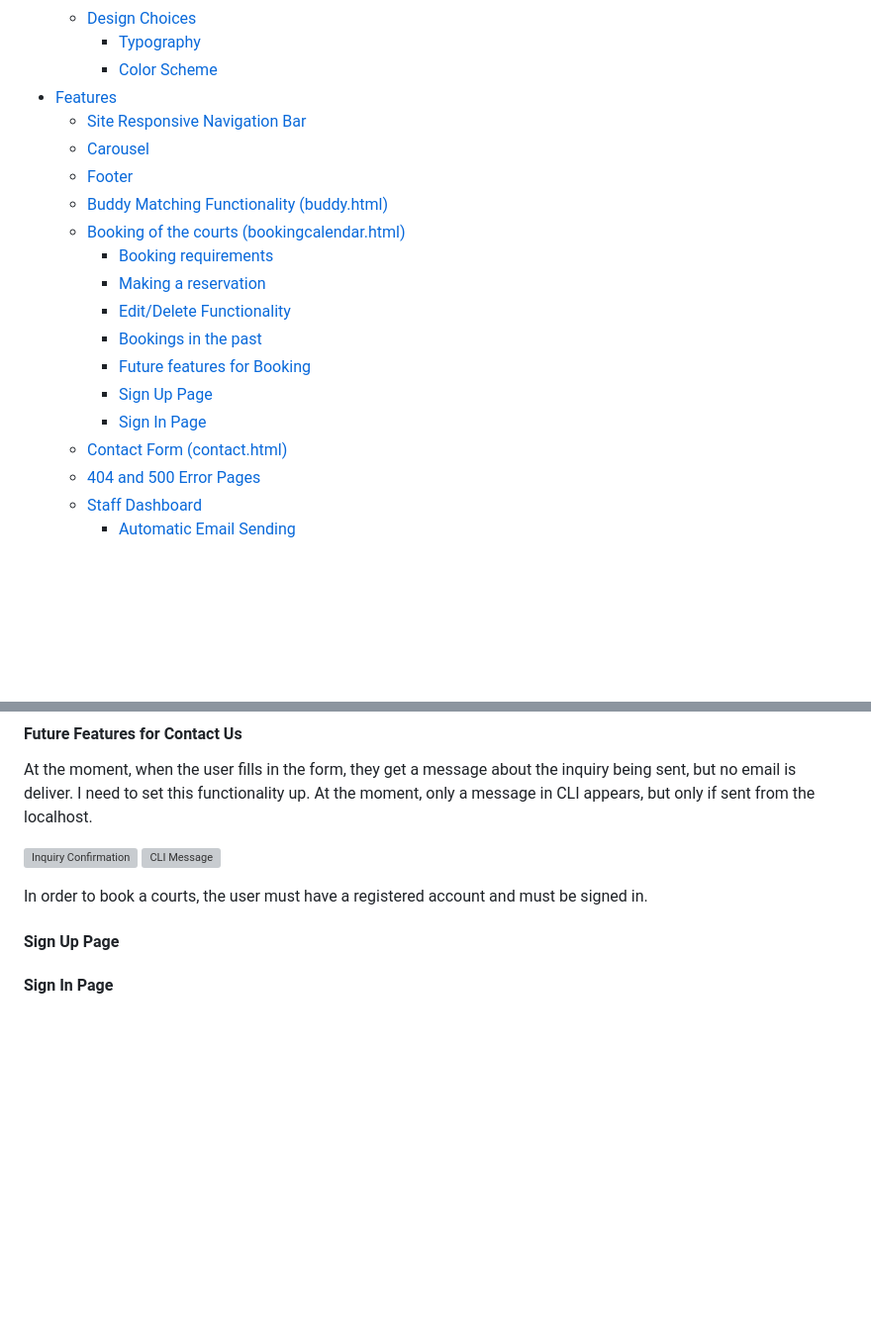
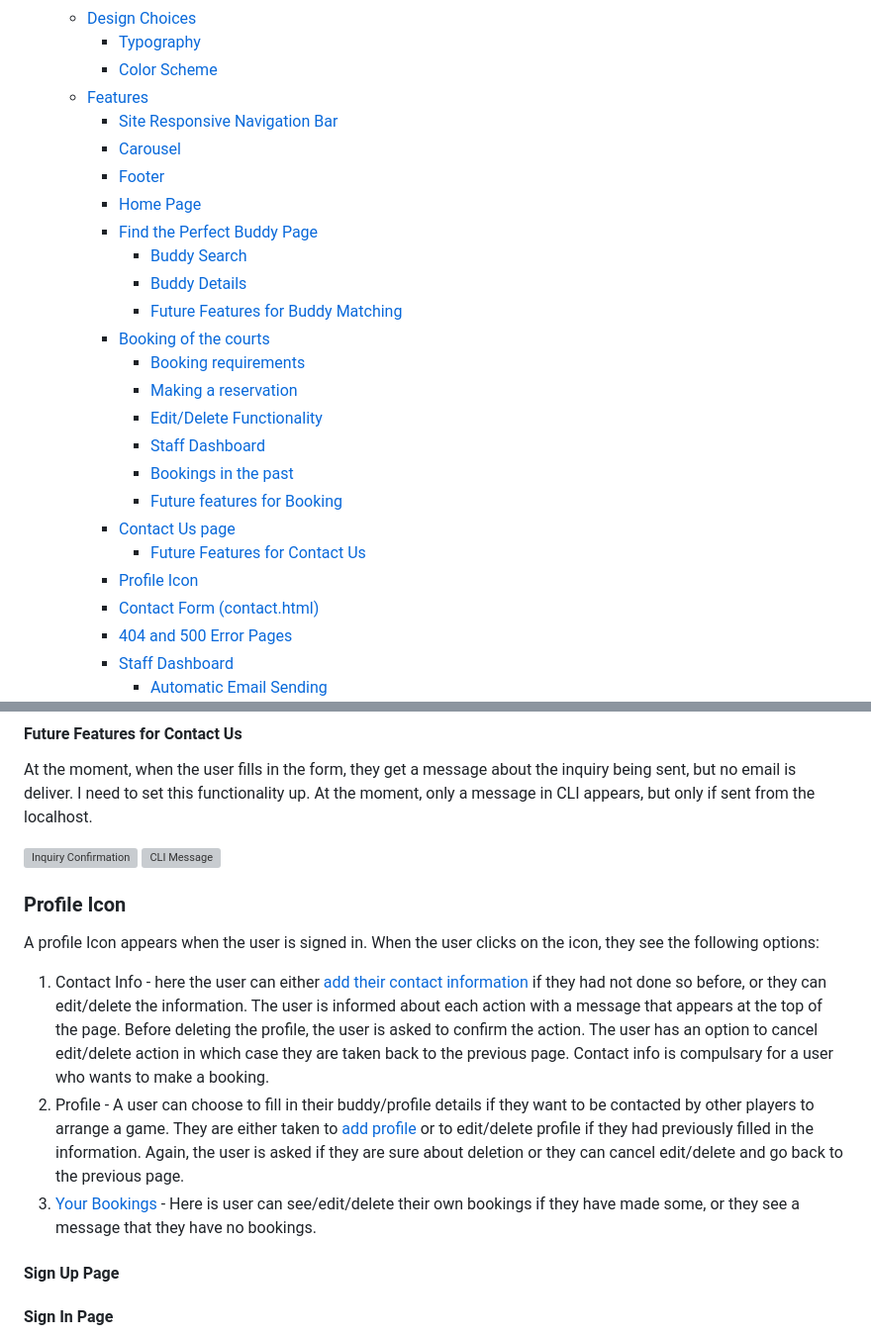
Before and after one commit to lucia2007/tennis_buddies, a Markdown page: README.md, 2 parts joined by grey strips. Shown at 99% size. Rendered like a GitHub page; blank space fills up the shorter version; grey boxes are pictures that could not be loaded.

Commit message:
Doc: Profile Icon

```diff
--- a/README.md
+++ b/README.md
@@ -53,19 +53,25 @@ You can access the Tennis Buddies app here:
   - [Design Choices](#design-choices)
     - [Typography](#typography)
     - [Color Scheme](#color-scheme)
-- [Features](#features)
+  - [Features](#features)
     - [Site Responsive Navigation Bar](#site-responsive-navigation-bar)
     - [Carousel](#carousel)
     - [Footer](#footer)
-    - [Buddy Matching Functionality (buddy.html)](#buddy-matching-functionality-buddyhtml)
-    - [Booking of the courts (bookingcalendar.html)](#booking-of-the-courts-bookingcalendarhtml)
+    - [Home Page](#home-page)
+    - [Find the Perfect Buddy Page](#find-the-perfect-buddy-page)
+      - [Buddy Search](#buddy-search)
+      - [Buddy Details](#buddy-details)
+      - [Future Features for Buddy Matching](#future-features-for-buddy-matching)
+    - [Booking of the courts](#booking-of-the-courts)
       - [Booking requirements](#booking-requirements)
       - [Making a reservation](#making-a-reservation)
       - [Edit/Delete Functionality](#editdelete-functionality)
+      - [Staff Dashboard](#staff-dashboard)
       - [Bookings in the past](#bookings-in-the-past)
       - [Future features for Booking](#future-features-for-booking)
-      - [Sign Up Page](#sign-up-page)
-      - [Sign In Page](#sign-in-page)
+    - [Contact Us page](#contact-us-page)
+      - [Future Features for Contact Us](#future-features-for-contact-us)
+    - [Profile Icon](#profile-icon)
     - [Contact Form (contact.html)](#contact-form-contacthtml)
     - [404 and 500 Error Pages](#404-and-500-error-pages)
     - [Staff Dashboard](#staff-dashboard-1)
@@ -615,7 +621,13 @@ At the moment, when the user fills in the form, they get a message about the inq
 ![Inquiry Confirmation](./readme-images/inquiry.png)
 ![CLI Message](./readme-images/cli_message.png)
 
-In order to book a courts, the user must have a registered account and must be signed in.
+### Profile Icon
+A profile Icon appears when the user is signed in. When the user clicks on the icon, they see the following options:
+
+1. Contact Info - here the user can either [add their contact information](https://tennis-buddies.herokuapp.com/profiles/add/) if they had not done so before, or they can edit/delete the information. The user is informed about each action with a message that appears at the top of the page. Before deleting the profile, the user is asked to confirm the action. The user has an option to cancel edit/delete action in which case they are taken back to the previous page. Contact info is compulsary for a user who wants to make a booking.
+2. Profile - A user can choose to fill in their buddy/profile details if they want to be contacted by other players to arrange a game. They are either taken to [add profile](https://tennis-buddies.herokuapp.com/profiles/add/?next=/buddies/add/) or to edit/delete profile if they had previously filled in the information. Again, the user is asked if they are sure about deletion or they can cancel edit/delete and go back to the previous page.
+3. [Your Bookings](https://tennis-buddies.herokuapp.com/bookings/list/own/) - Here is user can see/edit/delete their own bookings if they have made some, or they see a message that they have no bookings.
+
 
 #### Sign Up Page
 
```
